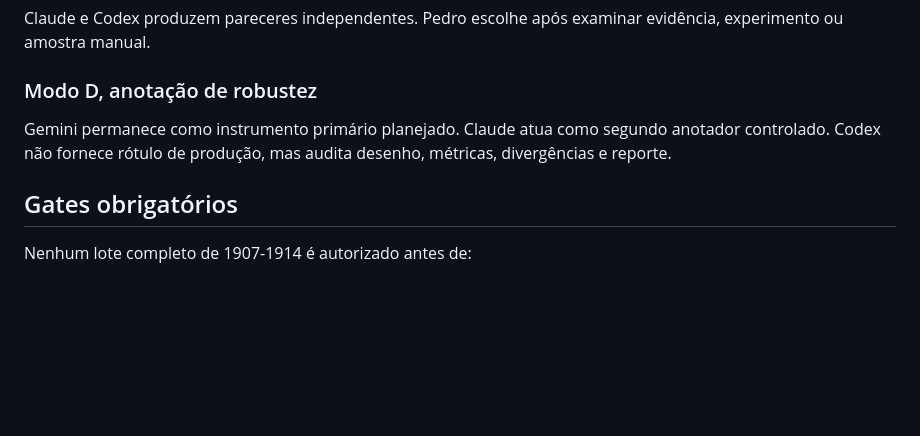
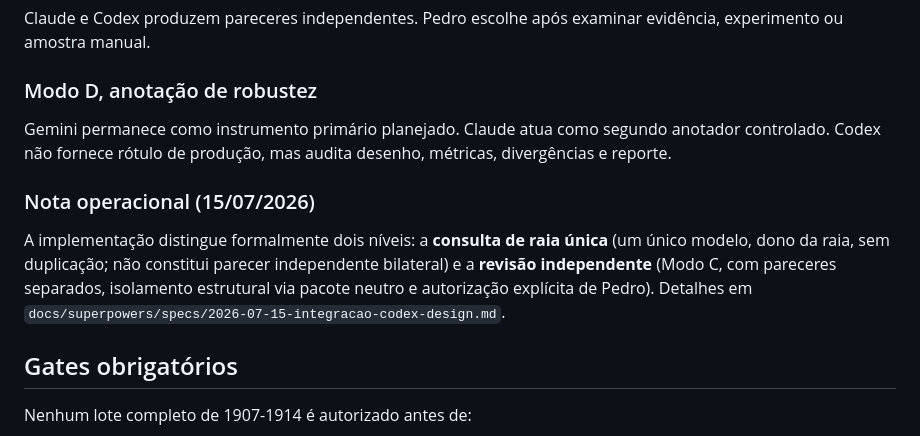
Before and after one commit to pedrortencio/caixa-conversao-toolkit, a Markdown page: docs/protocolo-colaboracao-claude-codex.md, the part around the change. Rendered like a GitHub page; blank space fills up the shorter version.

```diff
--- a/docs/protocolo-colaboracao-claude-codex.md
+++ b/docs/protocolo-colaboracao-claude-codex.md
@@ -185,6 +185,10 @@ Claude e Codex produzem pareceres independentes. Pedro escolhe após examinar ev
 
 Gemini permanece como instrumento primário planejado. Claude atua como segundo anotador controlado. Codex não fornece rótulo de produção, mas audita desenho, métricas, divergências e reporte.
 
+### Nota operacional (15/07/2026)
+
+A implementação distingue formalmente dois níveis: a **consulta de raia única** (um único modelo, dono da raia, sem duplicação; não constitui parecer independente bilateral) e a **revisão independente** (Modo C, com pareceres separados, isolamento estrutural via pacote neutro e autorização explícita de Pedro). Detalhes em `docs/superpowers/specs/2026-07-15-integracao-codex-design.md`.
+
 ## Gates obrigatórios
 
 Nenhum lote completo de 1907-1914 é autorizado antes de:
```
Also changed, not shown: CLAUDE.md (+10 -0 lines).
